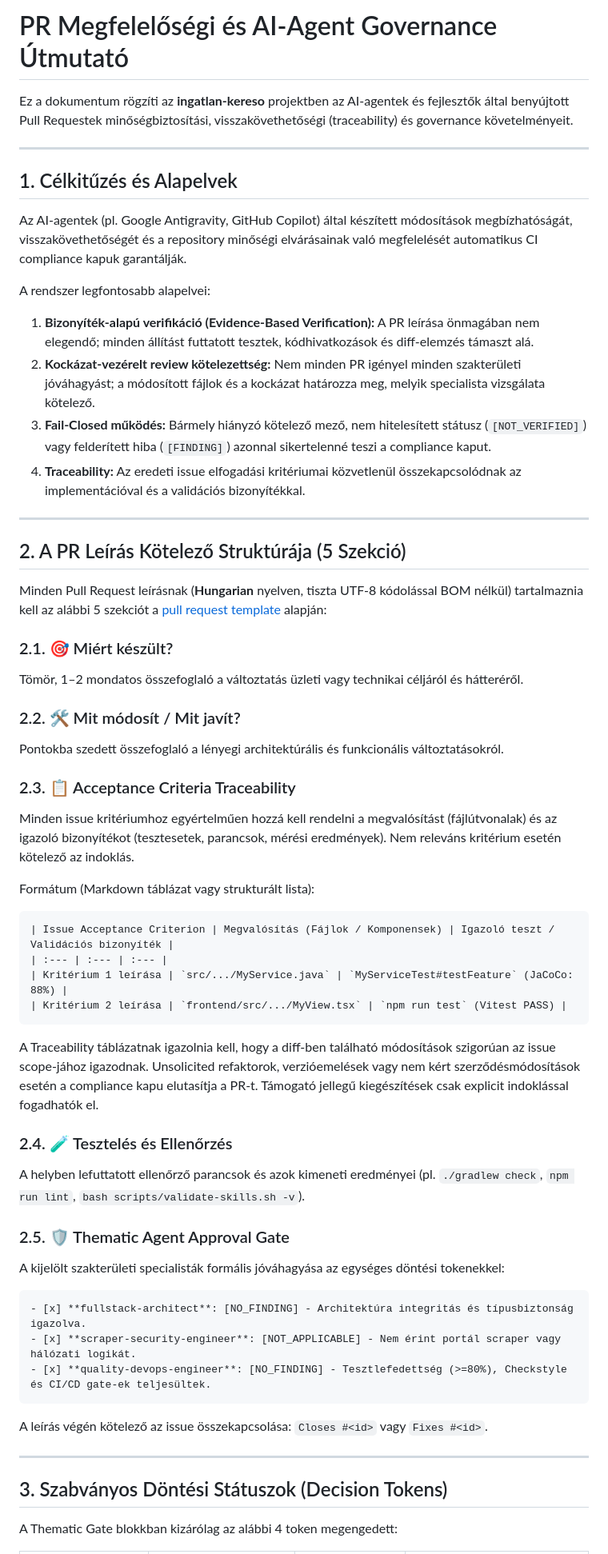
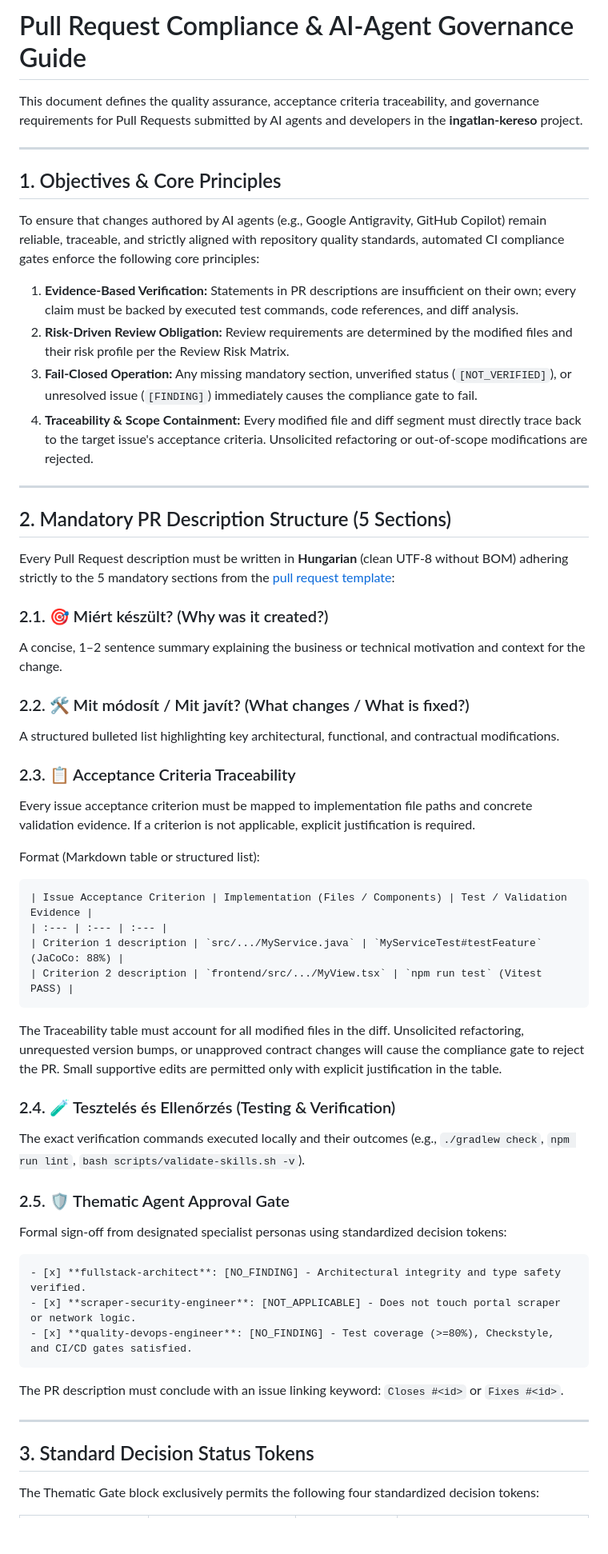
Before and after one commit to Luxeonn/ingatlan-kereso, a Markdown page: docs/pr-compliance.md, the part around one of its changes. Shown at 80% size. GitHub-like rendering; blank space fills up the shorter version.

Commit message:
docs: translate architecture and pr-compliance specifications to English

````diff
--- a/docs/pr-compliance.md
+++ b/docs/pr-compliance.md
@@ -1,60 +1,59 @@
-# PR Megfelelőségi és AI-Agent Governance Útmutató
+# Pull Request Compliance & AI-Agent Governance Guide
 
-Ez a dokumentum rögzíti az **ingatlan-kereso** projektben az AI-agentek és fejlesztők által benyújtott Pull Requestek minőségbiztosítási, visszakövethetőségi (traceability) és governance követelményeit.
+This document defines the quality assurance, acceptance criteria traceability, and governance requirements for Pull Requests submitted by AI agents and developers in the **ingatlan-kereso** project.
 
 ---
 
-## 1. Célkitűzés és Alapelvek
+## 1. Objectives & Core Principles
 
-Az AI-agentek (pl. Google Antigravity, GitHub Copilot) által készített módosítások megbízhatóságát, visszakövethetőségét és a repository minőségi elvárásainak való megfelelését automatikus CI compliance kapuk garantálják.
+To ensure that changes authored by AI agents (e.g., Google Antigravity, GitHub Copilot) remain reliable, traceable, and strictly aligned with repository quality standards, automated CI compliance gates enforce the following core principles:
 
-A rendszer legfontosabb alapelvei:
-1. **Bizonyíték-alapú verifikáció (Evidence-Based Verification):** A PR leírása önmagában nem elegendő; minden állítást futtatott tesztek, kódhivatkozások és diff-elemzés támaszt alá.
-2. **Kockázat-vezérelt review kötelezettség:** Nem minden PR igényel minden szakterületi jóváhagyást; a módosított fájlok és a kockázat határozza meg, melyik specialista vizsgálata kötelező.
-3. **Fail-Closed működés:** Bármely hiányzó kötelező mező, nem hitelesített státusz (`[NOT_VERIFIED]`) vagy felderített hiba (`[FINDING]`) azonnal sikertelenné teszi a compliance kaput.
-4. **Traceability:** Az eredeti issue elfogadási kritériumai közvetlenül összekapcsolódnak az implementációval és a validációs bizonyítékkal.
+1. **Evidence-Based Verification:** Statements in PR descriptions are insufficient on their own; every claim must be backed by executed test commands, code references, and diff analysis.
+2. **Risk-Driven Review Obligation:** Review requirements are determined by the modified files and their risk profile per the Review Risk Matrix.
+3. **Fail-Closed Operation:** Any missing mandatory section, unverified status (`[NOT_VERIFIED]`), or unresolved issue (`[FINDING]`) immediately causes the compliance gate to fail.
+4. **Traceability & Scope Containment:** Every modified file and diff segment must directly trace back to the target issue's acceptance criteria. Unsolicited refactoring or out-of-scope modifications are rejected.
 
 ---
 
-## 2. A PR Leírás Kötelező Struktúrája (5 Szekció)
+## 2. Mandatory PR Description Structure (5 Sections)
 
-Minden Pull Request leírásnak (**Hungarian** nyelven, tiszta UTF-8 kódolással BOM nélkül) tartalmaznia kell az alábbi 5 szekciót a [pull request template](../.github/pull_request_template.md) alapján:
+Every Pull Request description must be written in **Hungarian** (clean UTF-8 without BOM) adhering strictly to the 5 mandatory sections from the [pull request template](../.github/pull_request_template.md):
 
-### 2.1. 🎯 Miért készült?
-Tömör, 1–2 mondatos összefoglaló a változtatás üzleti vagy technikai céljáról és hátteréről.
+### 2.1. 🎯 Miért készült? (Why was it created?)
+A concise, 1–2 sentence summary explaining the business or technical motivation and context for the change.
 
-### 2.2. 🛠️ Mit módosít / Mit javít?
-Pontokba szedett összefoglaló a lényegi architektúrális és funkcionális változtatásokról.
+### 2.2. 🛠️ Mit módosít / Mit javít? (What changes / What is fixed?)
+A structured bulleted list highlighting key architectural, functional, and contractual modifications.
 
 ### 2.3. 📋 Acceptance Criteria Traceability
-Minden issue kritériumhoz egyértelműen hozzá kell rendelni a megvalósítást (fájlútvonalak) és az igazoló bizonyítékot (tesztesetek, parancsok, mérési eredmények). Nem releváns kritérium esetén kötelező az indoklás.
+Every issue acceptance criterion must be mapped to implementation file paths and concrete validation evidence. If a criterion is not applicable, explicit justification is required.
 
-Formátum (Markdown táblázat vagy strukturált lista):
+Format (Markdown table or structured list):
 ```markdown
-| Issue Acceptance Criterion | Megvalósítás (Fájlok / Komponensek) | Igazoló teszt / Validációs bizonyíték |
+| Issue Acceptance Criterion | Implementation (Files / Components) | Test / Validation Evidence |
 | :--- | :--- | :--- |
-| Kritérium 1 leírása | `src/.../MyService.java` | `MyServiceTest#testFeature` (JaCoCo: 88%) |
-| Kritérium 2 leírása | `frontend/src/.../MyView.tsx` | `npm run test` (Vitest PASS) |
+| Criterion 1 description | `src/.../MyService.java` | `MyServiceTest#testFeature` (JaCoCo: 88%) |
+| Criterion 2 description | `frontend/src/.../MyView.tsx` | `npm run test` (Vitest PASS) |
 ```
 
-A Traceability táblázatnak igazolnia kell, hogy a diff-ben található módosítások szigorúan az issue scope-jához igazodnak. Unsolicited refaktorok, verzióemelések vagy nem kért szerződésmódosítások esetén a compliance kapu elutasítja a PR-t. Támogató jellegű kiegészítések csak explicit indoklással fogadhatók el.
+The Traceability table must account for all modified files in the diff. Unsolicited refactoring, unrequested version bumps, or unapproved contract changes will cause the compliance gate to reject the PR. Small supportive edits are permitted only with explicit justification in the table.
 
-### 2.4. 🧪 Tesztelés és Ellenőrzés
-A helyben lefuttatott ellenőrző parancsok és azok kimeneti eredményei (pl. `./gradlew check`, `npm run lint`, `bash scripts/validate-skills.sh -v`).
+### 2.4. 🧪 Tesztelés és Ellenőrzés (Testing & Verification)
+The exact verification commands executed locally and their outcomes (e.g., `./gradlew check`, `npm run lint`, `bash scripts/validate-skills.sh -v`).
 
 ### 2.5. 🛡️ Thematic Agent Approval Gate
-A kijelölt szakterületi specialisták formális jóváhagyása az egységes döntési tokenekkel:
+Formal sign-off from designated specialist personas using standardized decision tokens:
 ```markdown
-- [x] **fullstack-architect**: [NO_FINDING] - Architektúra integritás és típusbiztonság igazolva.
-- [x] **scraper-security-engineer**: [NOT_APPLICABLE] - Nem érint portál scraper vagy hálózati logikát.
-- [x] **quality-devops-engineer**: [NO_FINDING] - Tesztlefedettség (>=80%), Checkstyle és CI/CD gate-ek teljesültek.
+- [x] **fullstack-architect**: [NO_FINDING] - Architectural integrity and type safety verified.
+- [x] **scraper-security-engineer**: [NOT_APPLICABLE] - Does not touch portal scraper or network logic.
+- [x] **quality-devops-engineer**: [NO_FINDING] - Test coverage (>=80%), Checkstyle, and CI/CD gates satisfied.
 ```
 
-A leírás végén kötelező az issue összekapcsolása: `Closes #<id>` vagy `Fixes #<id>`.
+The PR description must conclude with an issue linking keyword: `Closes #<id>` or `Fixes #<id>`.
 
 ---
 
-## 3. Szabványos Döntési Státuszok (Decision Tokens)
+## 3. Standard Decision Status Tokens
 
-A Thematic Gate blokkban kizárólag az alábbi 4 token megengedett:
+The Thematic Gate block exclusively permits the following four standardized decision tokens:
 
````
Also changed, not shown: other parts of docs/pr-compliance.md (+46 -49 lines), docs/architecture.md (+60 -60 lines).
